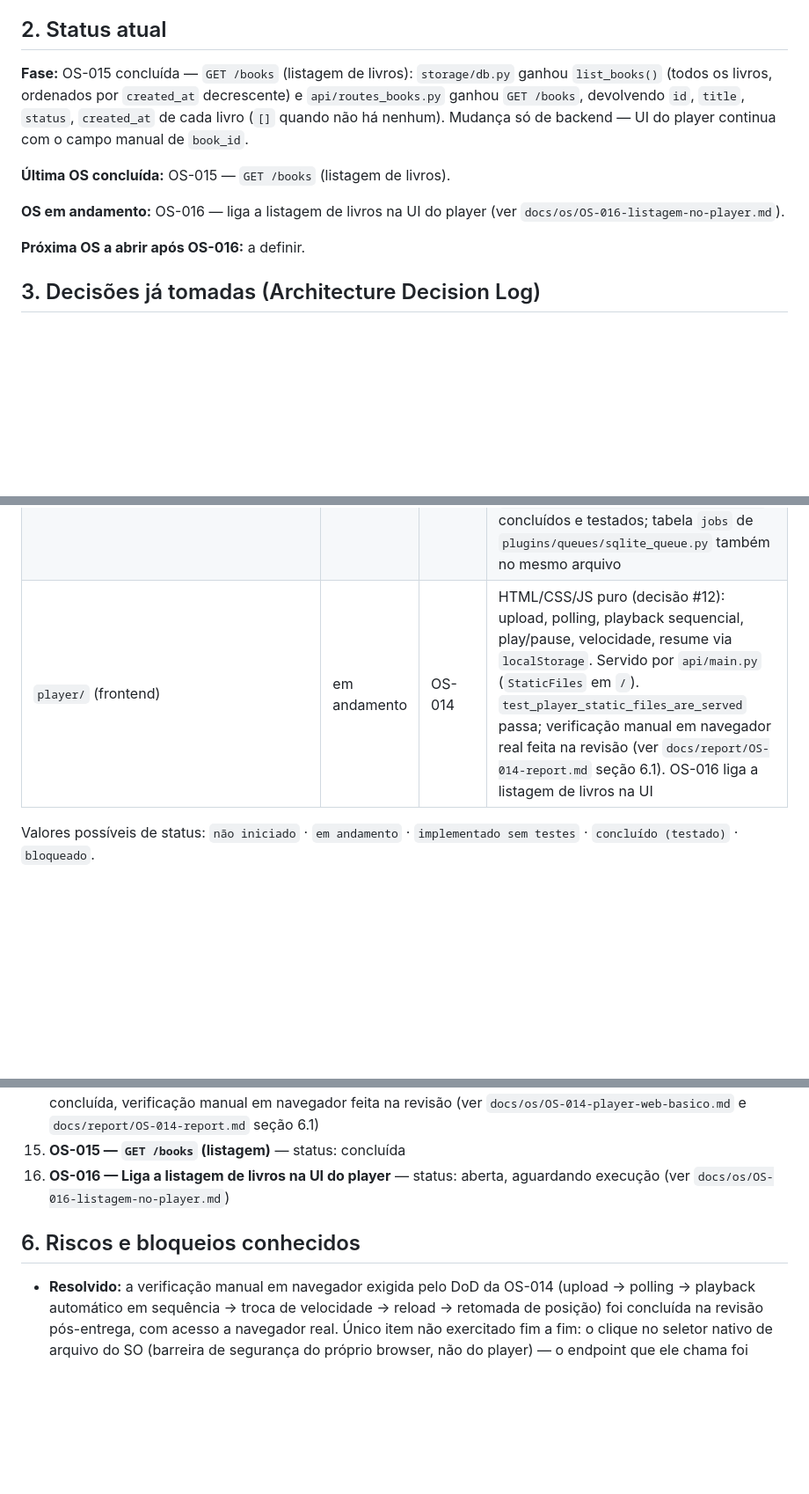
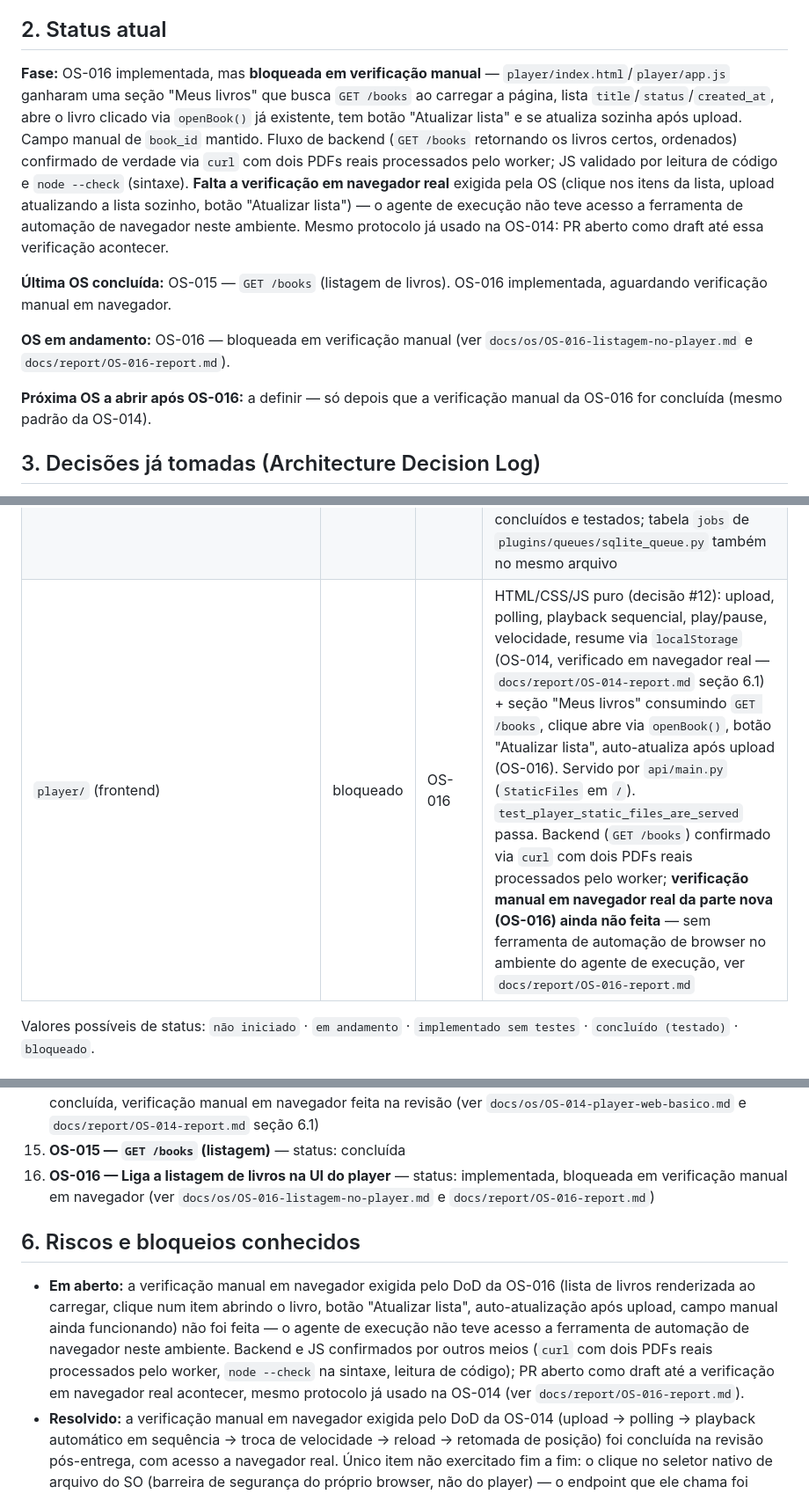
Before and after one commit to dinei84/listening, a Markdown page: docs/PROJECT_STATE.md, 3 parts joined by grey strips. Shown at 88% size. Drawn GitHub-style; blank space fills up the shorter version.

Commit message:
docs: atualiza PROJECT_STATE.md e adiciona relatório da OS-016 (bloqueada em verificação manual)

```diff
--- a/docs/PROJECT_STATE.md
+++ b/docs/PROJECT_STATE.md
@@ -12,13 +12,13 @@ App pessoal que converte PDF em audiobook (estilo Audible), com pipeline plugáv
 
 ## 2. Status atual
 
-**Fase:** OS-015 concluída — `GET /books` (listagem de livros): `storage/db.py` ganhou `list_books()` (todos os livros, ordenados por `created_at` decrescente) e `api/routes_books.py` ganhou `GET /books`, devolvendo `id`, `title`, `status`, `created_at` de cada livro (`[]` quando não há nenhum). Mudança só de backend — UI do player continua com o campo manual de `book_id`.
+**Fase:** OS-016 implementada, mas **bloqueada em verificação manual** — `player/index.html`/`player/app.js` ganharam uma seção "Meus livros" que busca `GET /books` ao carregar a página, lista `title`/`status`/`created_at`, abre o livro clicado via `openBook()` já existente, tem botão "Atualizar lista" e se atualiza sozinha após upload. Campo manual de `book_id` mantido. Fluxo de backend (`GET /books` retornando os livros certos, ordenados) confirmado de verdade via `curl` com dois PDFs reais processados pelo worker; JS validado por leitura de código e `node --check` (sintaxe). **Falta a verificação em navegador real** exigida pela OS (clique nos itens da lista, upload atualizando a lista sozinho, botão "Atualizar lista") — o agente de execução não teve acesso a ferramenta de automação de navegador neste ambiente. Mesmo protocolo já usado na OS-014: PR aberto como draft até essa verificação acontecer.
 
-**Última OS concluída:** OS-015 — `GET /books` (listagem de livros).
+**Última OS concluída:** OS-015 — `GET /books` (listagem de livros). OS-016 implementada, aguardando verificação manual em navegador.
 
-**OS em andamento:** OS-016 — liga a listagem de livros na UI do player (ver `docs/os/OS-016-listagem-no-player.md`).
+**OS em andamento:** OS-016 — bloqueada em verificação manual (ver `docs/os/OS-016-listagem-no-player.md` e `docs/report/OS-016-report.md`).
 
-**Próxima OS a abrir após OS-016:** a definir.
+**Próxima OS a abrir após OS-016:** a definir — só depois que a verificação manual da OS-016 for concluída (mesmo padrão da OS-014).
 
 ## 3. Decisões já tomadas (Architecture Decision Log)
 
@@ -61,7 +61,7 @@ Registrar aqui toda decisão relevante, na ordem em que foram tomadas. Nunca apa
 | `plugins/queues/sqlite_queue.py` | concluído (testado) | OS-011 | `SQLiteJobQueue` — tabela `jobs` no mesmo arquivo de `storage/db.py` (`books.db`); `claim_next()` atômico via `BEGIN IMMEDIATE` + `UPDATE ... WHERE status='queued'` |
 | `worker/tasks.py` | concluído (testado) | OS-013 | `process_job(job)` roda o pipeline, persiste os `AudioChunk` via `storage.audio_store.persist_chunks()` e marca `Book`/`Job` como `ready`/`done` ou `error`/`failed`; `run_worker(poll_interval, max_iterations)` faz polling; `python -m worker.tasks` para rodar manualmente |
 | `storage/` | concluído (testado) | OS-015 | `db.py` (OS-010, `list_books()` adicionado na OS-015), `uploads.py` (OS-012) e `audio_store.py` (OS-013 — `persist_chunks`/`list_chunks`/`get_chunk`, tabela `audio_chunks` no mesmo `books.db`, arquivos em `storage/audio/{book_id}/{sequence}.wav`) concluídos e testados; tabela `jobs` de `plugins/queues/sqlite_queue.py` também no mesmo arquivo |
-| `player/` (frontend) | em andamento | OS-014 | HTML/CSS/JS puro (decisão #12): upload, polling, playback sequencial, play/pause, velocidade, resume via `localStorage`. Servido por `api/main.py` (`StaticFiles` em `/`). `test_player_static_files_are_served` passa; verificação manual em navegador real feita na revisão (ver `docs/report/OS-014-report.md` seção 6.1). OS-016 liga a listagem de livros na UI |
+| `player/` (frontend) | bloqueado | OS-016 | HTML/CSS/JS puro (decisão #12): upload, polling, playback sequencial, play/pause, velocidade, resume via `localStorage` (OS-014, verificado em navegador real — `docs/report/OS-014-report.md` seção 6.1) + seção "Meus livros" consumindo `GET /books`, clique abre via `openBook()`, botão "Atualizar lista", auto-atualiza após upload (OS-016). Servido por `api/main.py` (`StaticFiles` em `/`). `test_player_static_files_are_served` passa. Backend (`GET /books`) confirmado via `curl` com dois PDFs reais processados pelo worker; **verificação manual em navegador real da parte nova (OS-016) ainda não feita** — sem ferramenta de automação de browser no ambiente do agente de execução, ver `docs/report/OS-016-report.md` |
 
 Valores possíveis de status: `não iniciado` · `em andamento` · `implementado sem testes` · `concluído (testado)` · `bloqueado`.
 
@@ -82,10 +82,11 @@ Valores possíveis de status: `não iniciado` · `em andamento` · `implementado
 13. **OS-013 — `storage/audio_store.py` + servir áudio pela API** — status: concluída
 14. **OS-014 — Player web básico** (play/pause, velocidade, retomar posição — HTML/CSS/JS puro) — status: concluída, verificação manual em navegador feita na revisão (ver `docs/os/OS-014-player-web-basico.md` e `docs/report/OS-014-report.md` seção 6.1)
 15. **OS-015 — `GET /books` (listagem)** — status: concluída
-16. **OS-016 — Liga a listagem de livros na UI do player** — status: aberta, aguardando execução (ver `docs/os/OS-016-listagem-no-player.md`)
+16. **OS-016 — Liga a listagem de livros na UI do player** — status: implementada, bloqueada em verificação manual em navegador (ver `docs/os/OS-016-listagem-no-player.md` e `docs/report/OS-016-report.md`)
 
 ## 6. Riscos e bloqueios conhecidos
 
+- **Em aberto:** a verificação manual em navegador exigida pelo DoD da OS-016 (lista de livros renderizada ao carregar, clique num item abrindo o livro, botão "Atualizar lista", auto-atualização após upload, campo manual ainda funcionando) não foi feita — o agente de execução não teve acesso a ferramenta de automação de navegador neste ambiente. Backend e JS confirmados por outros meios (`curl` com dois PDFs reais processados pelo worker, `node --check` na sintaxe, leitura de código); PR aberto como draft até a verificação em navegador real acontecer, mesmo protocolo já usado na OS-014 (ver `docs/report/OS-016-report.md`).
 - **Resolvido:** a verificação manual em navegador exigida pelo DoD da OS-014 (upload → polling → playback automático em sequência → troca de velocidade → reload → retomada de posição) foi concluída na revisão pós-entrega, com acesso a navegador real. Único item não exercitado fim a fim: o clique no seletor nativo de arquivo do SO (barreira de segurança do próprio browser, não do player) — o endpoint que ele chama foi validado via `curl` e o código revisado. Detalhes em `docs/report/OS-014-report.md` seção 6.1.
 - Nova ferramenta de dev: `.claude/launch.json` configurado para subir a API (`uvicorn api.main:app`) via preview do navegador em sessões futuras. Lembrar de também rodar `python -m worker.tasks` numa janela separada para o processamento acontecer de verdade.
 - Decisão #3 (fila de jobs) resolvida na decisão #11: `SQLiteJobQueue` como plugin, contrato pronto para trocar para Redis depois sem reescrever pipeline/API/worker.
```
Also changed, not shown: docs/report/OS-016-report.md (added, +104 -0 lines).
